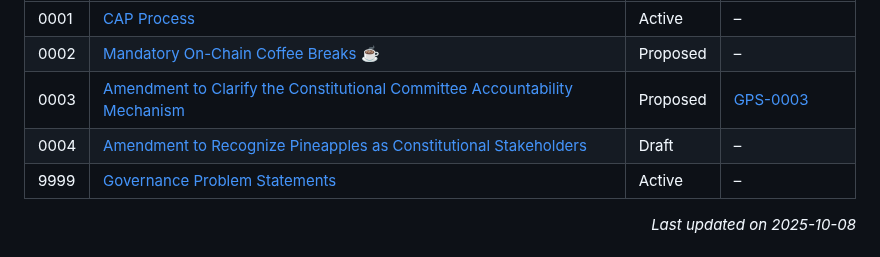
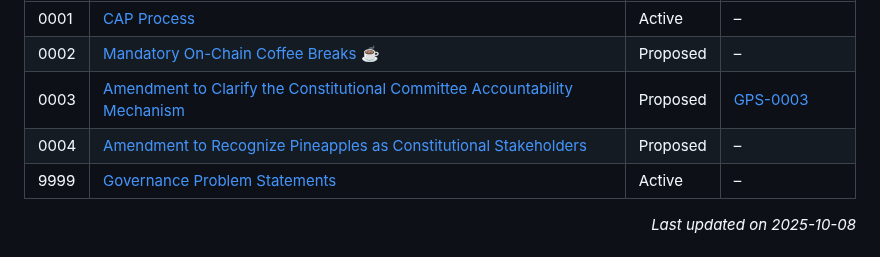
Before and after one commit to Thomas-nada/CAP, a Markdown page: README.md, the part around the change. Drawn GitHub-style.

Commit message:
chore: auto-update CAP/GPS index

```diff
--- a/README.md
+++ b/README.md
@@ -19,7 +19,7 @@ Because CAPs are text files in a versioned repository, their revision history be
 | 0001  | [CAP Process](./CAP-0001) | Active | – |
 | 0002  | [Mandatory On-Chain Coffee Breaks ☕](./CAP-0002) | Proposed | – |
 | 0003  | [Amendment to Clarify the Constitutional Committee Accountability Mechanism](./CAP-0003) | Proposed | [GPS-0003](./GPS-0003) |
-| 0004  | [Amendment to Recognize Pineapples as Constitutional Stakeholders](./CAP-0004) | Draft | – |
+| 0004  | [Amendment to Recognize Pineapples as Constitutional Stakeholders](./CAP-0004) | Proposed | – |
 | 9999  | [Governance Problem Statements](./CAP-9999) | Active | – |
 
 <p align="right"><i>Last updated on 2025-10-08</i></p>
```
